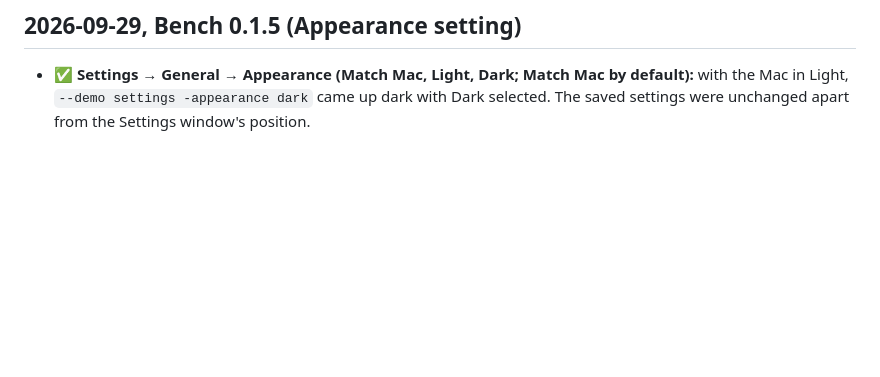
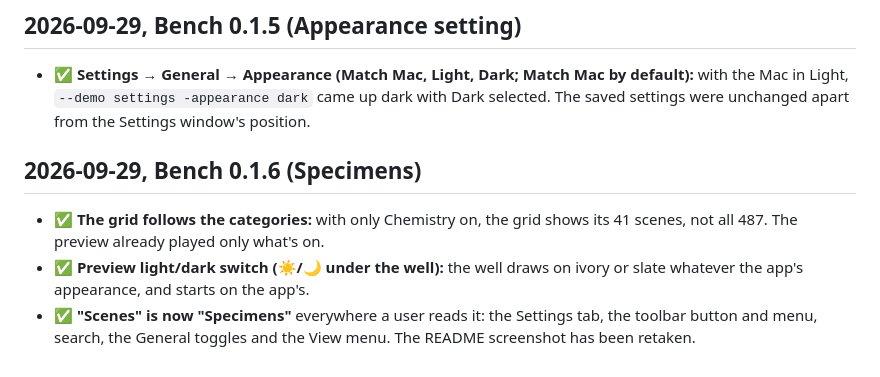
Before and after one commit to samporter14/bench, a Markdown page: TESTING.md, the part around the change. Drawn GitHub-style; blank space fills up the shorter version.

```diff
--- a/TESTING.md
+++ b/TESTING.md
@@ -123,3 +123,14 @@ The checklist from DESIGN.md. ✅ is seen working live, ⏳ is not tried yet
   default):** with the Mac in Light, `--demo settings -appearance dark` came
   up dark with Dark selected. The saved settings were unchanged apart from
   the Settings window's position.
+
+## 2026-09-29, Bench 0.1.6 (Specimens)
+
+- ✅ **The grid follows the categories:** with only Chemistry on, the grid
+  shows its 41 scenes, not all 487. The preview already played only what's
+  on.
+- ✅ **Preview light/dark switch (☀️/🌙 under the well):** the well draws on
+  ivory or slate whatever the app's appearance, and starts on the app's.
+- ✅ **"Scenes" is now "Specimens"** everywhere a user reads it: the Settings
+  tab, the toolbar button and menu, search, the General toggles and the
+  View menu. The README screenshot has been retaken.
```
Also changed, not shown: DESIGN.md (+4 -0 lines), README.md (+8 -7 lines), docs/scene-picker.png, 4 other files.
